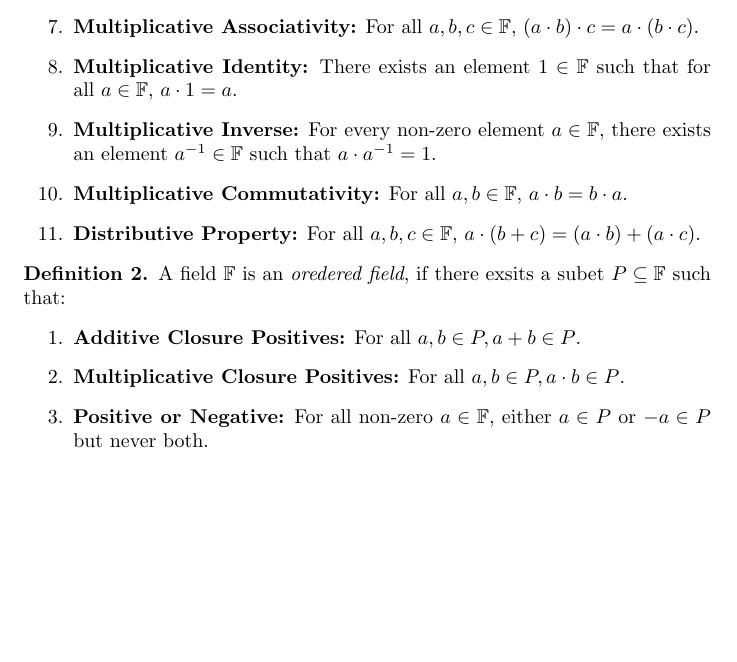
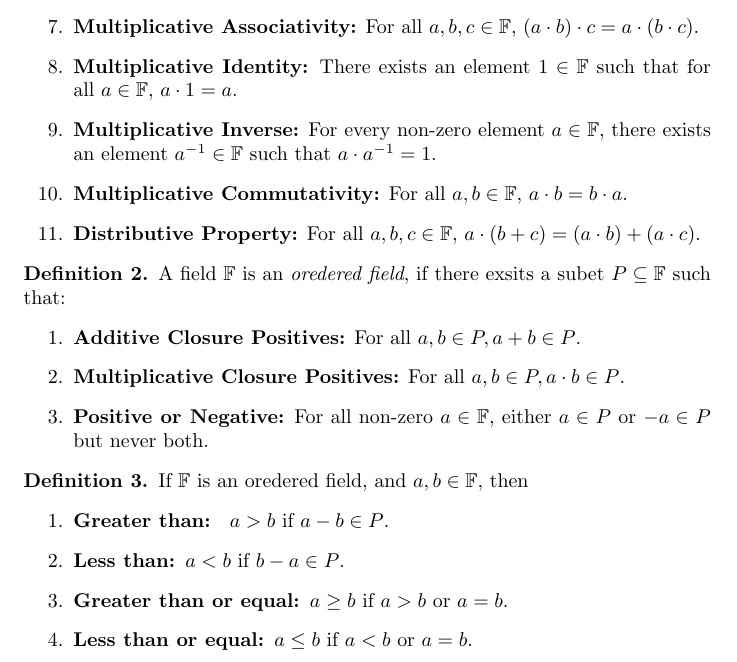
Before and after one commit to MeMeBallJM/longformmaths-real-analysis, a LaTeX document (main.tex, which reads fields.tex): part of the page, cut so that both start at the same text, the shorter picture padded with empty space. Compiled offline with pdfLaTeX.

Commit message:
Added order operators

```diff
--- a/fields.tex
+++ b/fields.tex
@@ -23,3 +23,13 @@
     \item \textbf{Positive or Negative:} For all non-zero $a \in \F$, either $a \in P$ or $-a \in P$ but never both.
   \end{enumerate}
 \end{definition}
+
+\begin{definition}
+  If $\F$ is an oredered field, and $a, b \in \F$, then
+  \begin{enumerate}
+    \item \textbf{Greater than: } $a > b$ if $a - b \in P$.
+    \item \textbf{Less than: }$a < b$ if $b - a \in P$.
+    \item \textbf{Greater than or equal: }$a \geq b$ if $a > b$ or $a = b$.
+    \item \textbf{Less than or equal: }$a \leq b$ if $a < b$ or $a = b$.
+  \end{enumerate}
+\end{definition}
--- a/main.tex
+++ b/main.tex
@@ -6,6 +6,7 @@
 
 \theoremstyle{definition}
 \newtheorem{definition}{Definition}
+\newtheorem{proposition}{Proposition}
 
 % Short cut commmands
 
```
Also changed, not shown: main.pdf.
